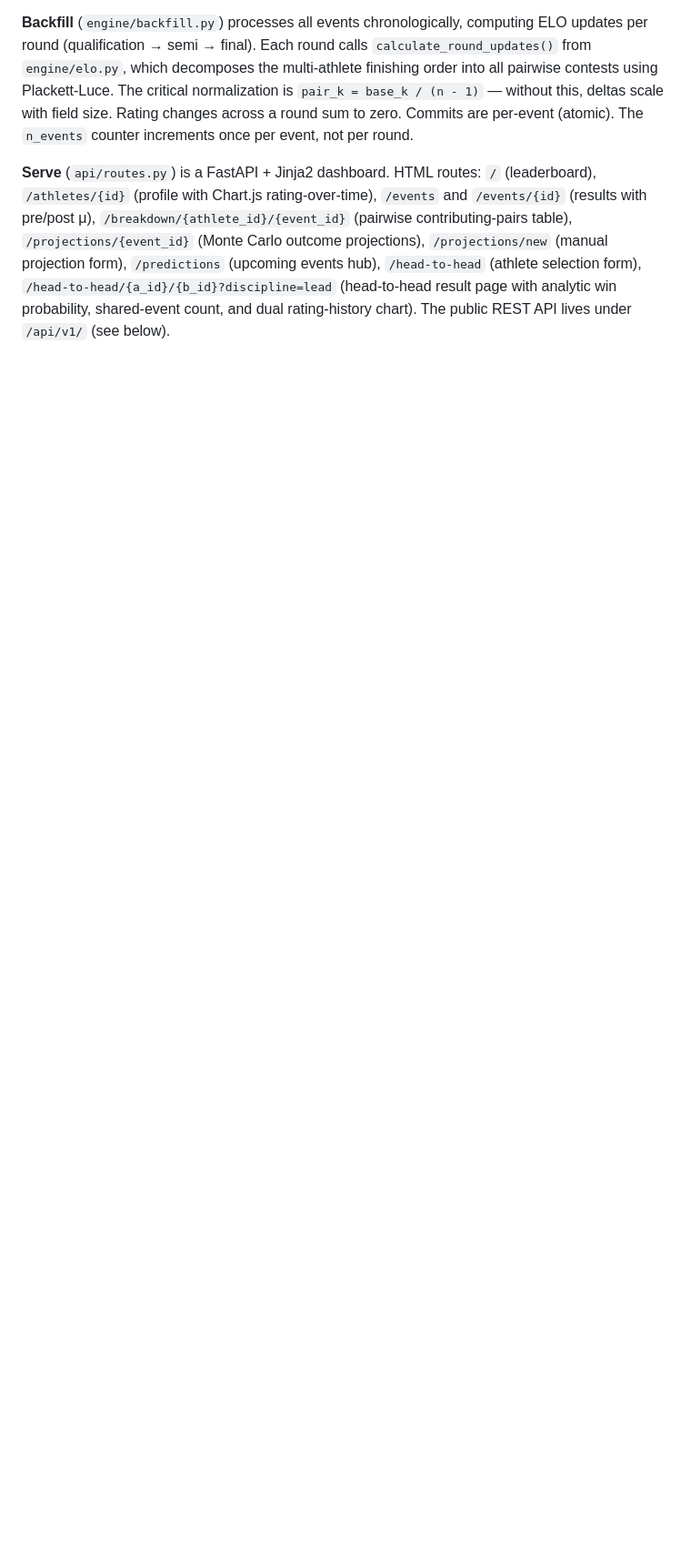
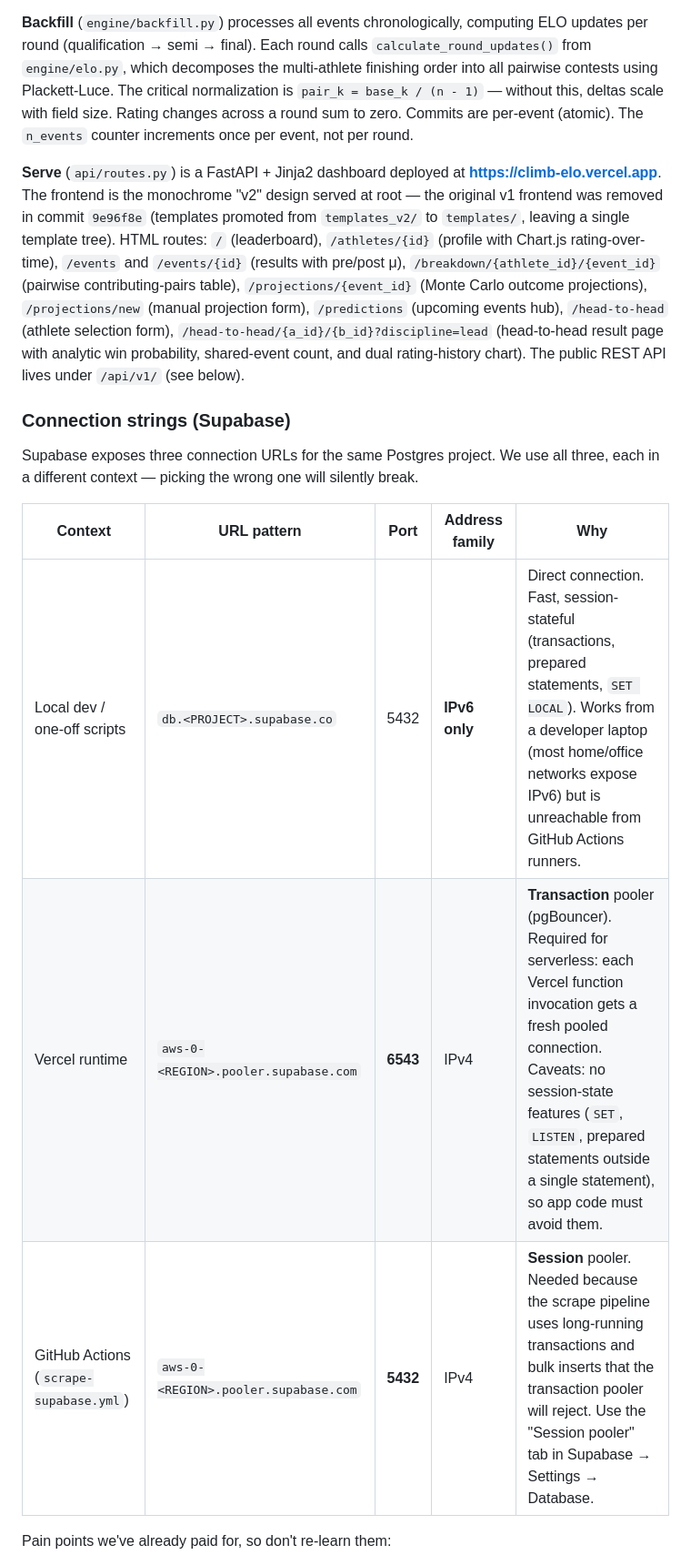
Before and after one commit to milwil-2/climb-elo, a Markdown page: CLAUDE.md, the part around one of its changes. Shown at 91% size. Drawn GitHub-style; blank space fills up the shorter version.

```diff
--- a/CLAUDE.md
+++ b/CLAUDE.md
@@ -88,4 +103,17 @@ All competition data is fetched from `ifsc.results.info` — the legacy IFSC res
 
 **Backfill** (`engine/backfill.py`) processes all events chronologically, computing ELO updates per round (qualification → semi → final). Each round calls `calculate_round_updates()` from `engine/elo.py`, which decomposes the multi-athlete finishing order into all pairwise contests using Plackett-Luce. The critical normalization is `pair_k = base_k / (n - 1)` — without this, deltas scale with field size. Rating changes across a round sum to zero. Commits are per-event (atomic). The `n_events` counter increments once per event, not per round.
 
-**Serve** (`api/routes.py`) is a FastAPI + Jinja2 dashboard. HTML routes: `/` (leaderboard), `/athletes/{id}` (profile with Chart.js rating-over-time), `/events` and `/events/{id}` (results with pre/post μ), `/breakdown/{athlete_id}/{event_id}` (pairwise contributing-pairs table), `/projections/{event_id}` (Monte Carlo outcome projections), `/projections/new` (manual projection form), `/predictions` (upcoming events hub), `/head-to-head` (athlete selection form), `/head-to-head/{a_id}/{b_id}?discipline=lead` (head-to-head result page with analytic win probability, shared-event count, and dual rating-history chart). The public REST API lives under `/api/v1/` (see below).
+**Serve** (`api/routes.py`) is a FastAPI + Jinja2 dashboard deployed at **https://climb-elo.vercel.app**. The frontend is the monochrome "v2" design served at root — the original v1 frontend was removed in commit `9e96f8e` (templates promoted from `templates_v2/` to `templates/`, leaving a single template tree). HTML routes: `/` (leaderboard), `/athletes/{id}` (profile with Chart.js rating-over-time), `/events` and `/events/{id}` (results with pre/post μ), `/breakdown/{athlete_id}/{event_id}` (pairwise contributing-pairs table), `/projections/{event_id}` (Monte Carlo outcome projections), `/projections/new` (manual projection form), `/predictions` (upcoming events hub), `/head-to-head` (athlete selection form), `/head-to-head/{a_id}/{b_id}?discipline=lead` (head-to-head result page with analytic win probability, shared-event count, and dual rating-history chart). The public REST API lives under `/api/v1/` (see below).
+
+### Connection strings (Supabase)
+
+Supabase exposes three connection URLs for the same Postgres project. We use all three, each in a different context — picking the wrong one will silently break.
+
+| Context | URL pattern | Port | Address family | Why |
+|---|---|---|---|---|
+| Local dev / one-off scripts | `db.<PROJECT>.supabase.co` | 5432 | **IPv6 only** | Direct connection. Fast, session-stateful (transactions, prepared statements, `SET LOCAL`). Works from a developer laptop (most home/office networks expose IPv6) but is unreachable from GitHub Actions runners. |
+| Vercel runtime | `aws-0-<REGION>.pooler.supabase.com` | **6543** | IPv4 | **Transaction** pooler (pgBouncer). Required for serverless: each Vercel function invocation gets a fresh pooled connection. Caveats: no session-state features (`SET`, `LISTEN`, prepared statements outside a single statement), so app code must avoid them. |
+| GitHub Actions (`scrape-supabase.yml`) | `aws-0-<REGION>.pooler.supabase.com` | **5432** | IPv4 | **Session** pooler. Needed because the scrape pipeline uses long-running transactions and bulk inserts that the transaction pooler will reject. Use the "Session pooler" tab in Supabase → Settings → Database. |
+
+Pain points we've already paid for, so don't re-learn them:
+
```
Also changed, not shown: other parts of CLAUDE.md (+35 -16 lines).
